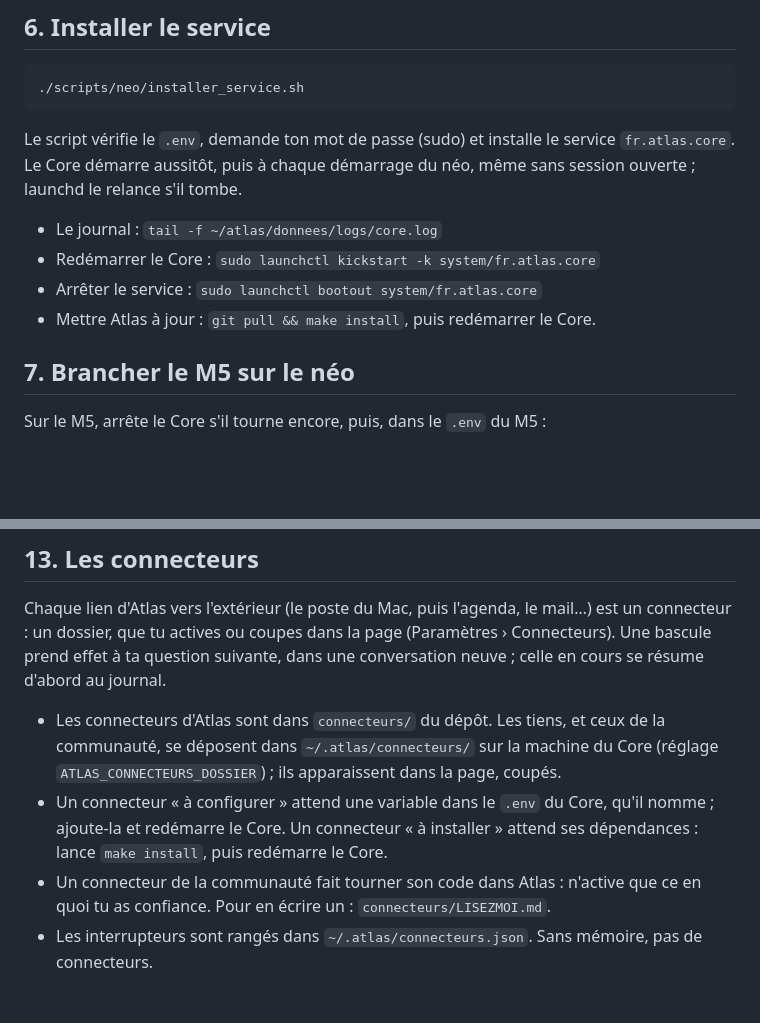
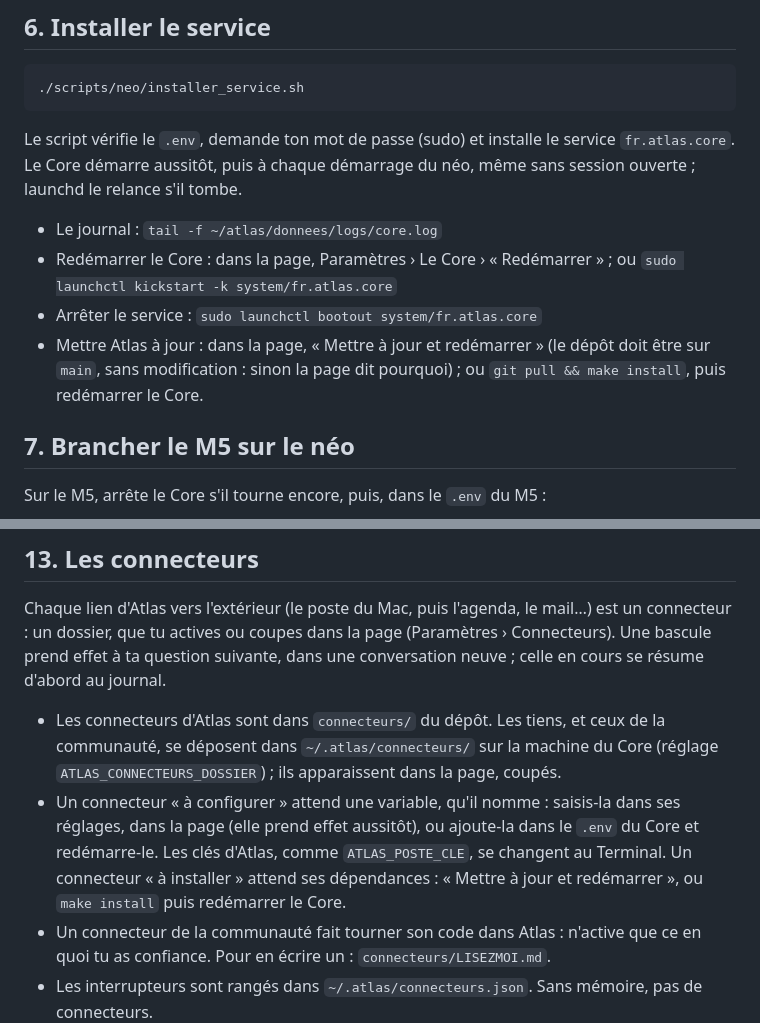
Before and after one commit to flynnslegacy/atlas, a Markdown page: scripts/neo/LISEZMOI.md, 2 parts joined by grey strips. GitHub-like rendering; blank space fills up the shorter version.

```diff
--- a/scripts/neo/LISEZMOI.md
+++ b/scripts/neo/LISEZMOI.md
@@ -86,9 +86,12 @@ Le script vérifie le `.env`, demande ton mot de passe (sudo) et installe le ser
 session ouverte ; launchd le relance s'il tombe.
 
 - Le journal : `tail -f ~/atlas/donnees/logs/core.log`
-- Redémarrer le Core : `sudo launchctl kickstart -k system/fr.atlas.core`
+- Redémarrer le Core : dans la page, Paramètres › Le Core › « Redémarrer » ; ou
+  `sudo launchctl kickstart -k system/fr.atlas.core`
 - Arrêter le service : `sudo launchctl bootout system/fr.atlas.core`
-- Mettre Atlas à jour : `git pull && make install`, puis redémarrer le Core.
+- Mettre Atlas à jour : dans la page, « Mettre à jour et redémarrer » (le dépôt doit être sur
+  `main`, sans modification : sinon la page dit pourquoi) ; ou `git pull && make install`,
+  puis redémarrer le Core.
 
 ## 7. Brancher le M5 sur le néo
 
@@ -207,9 +210,11 @@ se résume d'abord au journal.
 - Les connecteurs d'Atlas sont dans `connecteurs/` du dépôt. Les tiens, et ceux de la
   communauté, se déposent dans `~/.atlas/connecteurs/` sur la machine du Core (réglage
   `ATLAS_CONNECTEURS_DOSSIER`) ; ils apparaissent dans la page, coupés.
-- Un connecteur « à configurer » attend une variable dans le `.env` du Core, qu'il nomme ;
-  ajoute-la et redémarre le Core. Un connecteur « à installer » attend ses dépendances :
-  lance `make install`, puis redémarre le Core.
+- Un connecteur « à configurer » attend une variable, qu'il nomme : saisis-la dans ses
+  réglages, dans la page (elle prend effet aussitôt), ou ajoute-la dans le `.env` du Core et
+  redémarre-le. Les clés d'Atlas, comme `ATLAS_POSTE_CLE`, se changent au Terminal. Un
+  connecteur « à installer » attend ses dépendances : « Mettre à jour et redémarrer », ou
+  `make install` puis redémarrer le Core.
 - Un connecteur de la communauté fait tourner son code dans Atlas : n'active que ce en quoi
   tu as confiance. Pour en écrire un : `connecteurs/LISEZMOI.md`.
 - Les interrupteurs sont rangés dans `~/.atlas/connecteurs.json`. Sans mémoire, pas de
```
Also changed, not shown: connecteurs/LISEZMOI.md (+8 -4 lines), 1 other file.
